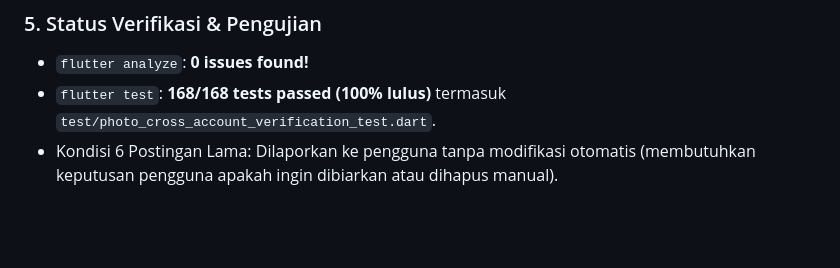
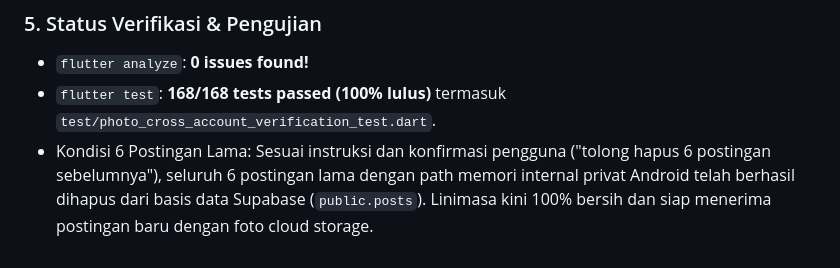
Before and after one commit to justin-rar/faunova, a Markdown page: CATATAN.md, the part around the change. GitHub-like rendering; blank space fills up the shorter version.

Commit message:
docs: note deletion of 6 broken legacy posts in CATATAN.md

```diff
--- a/CATATAN.md
+++ b/CATATAN.md
@@ -2231,4 +2231,4 @@ Sesuai `scope.md` baris 33 (_Uji berisiko: Edge Function ke Gemini dengan foto a
 ### 5. Status Verifikasi & Pengujian
 - `flutter analyze`: **0 issues found!**
 - `flutter test`: **168/168 tests passed (100% lulus)** termasuk `test/photo_cross_account_verification_test.dart`.
-- Kondisi 6 Postingan Lama: Dilaporkan ke pengguna tanpa modifikasi otomatis (membutuhkan keputusan pengguna apakah ingin dibiarkan atau dihapus manual).
+- Kondisi 6 Postingan Lama: Sesuai instruksi dan konfirmasi pengguna ("tolong hapus 6 postingan sebelumnya"), seluruh 6 postingan lama dengan path memori internal privat Android telah berhasil dihapus dari basis data Supabase (`public.posts`). Linimasa kini 100% bersih dan siap menerima postingan baru dengan foto cloud storage.
```
